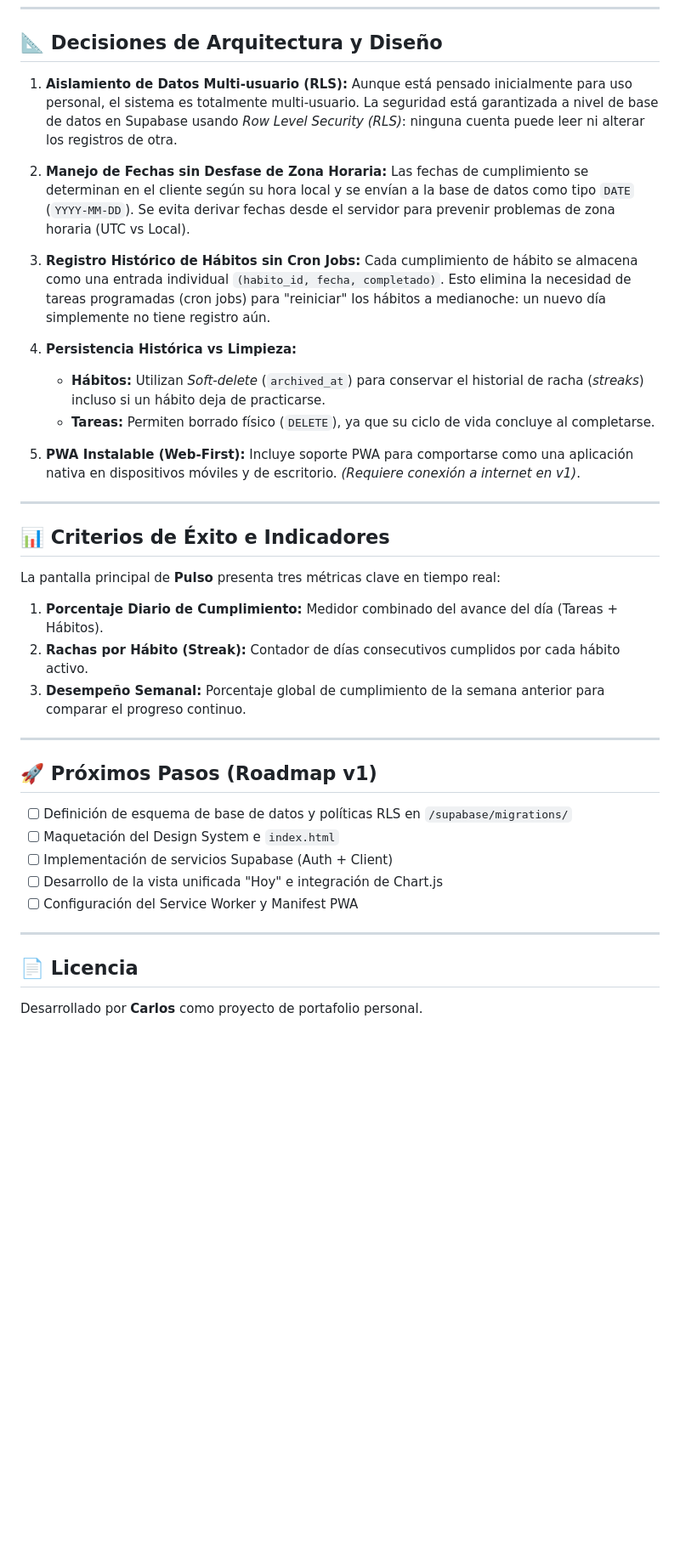
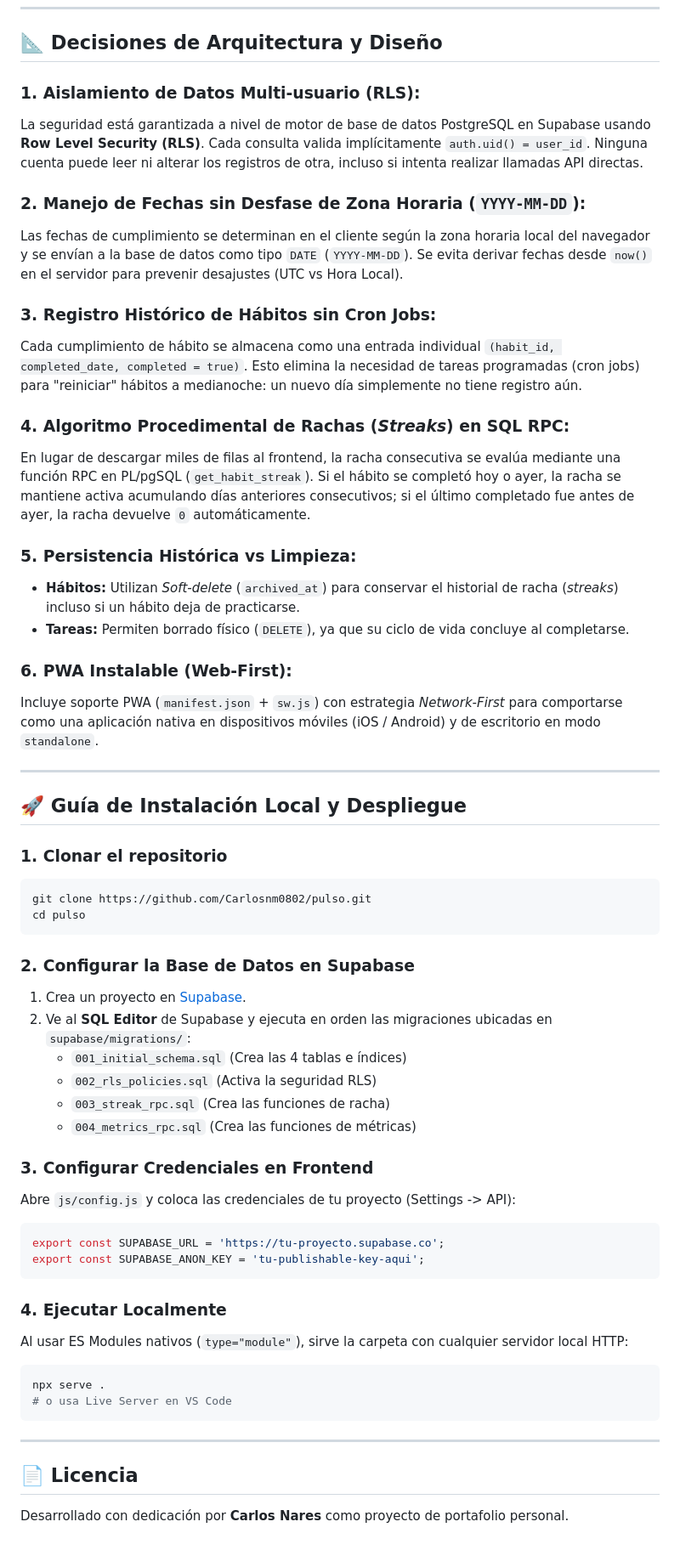
Before and after one commit to Carlosnm0802/pulso, a Markdown page: README.md, the part around one of its changes. Shown at 85% size. GitHub-like rendering; blank space fills up the shorter version.

````diff
--- a/README.md
+++ b/README.md
@@ -133,44 +74,59 @@ flowchart LR
 
 ## 📐 Decisiones de Arquitectura y Diseño
 
-1. **Aislamiento de Datos Multi-usuario (RLS):**
-   Aunque está pensado inicialmente para uso personal, el sistema es totalmente multi-usuario. La seguridad está garantizada a nivel de base de datos en Supabase usando *Row Level Security (RLS)*: ninguna cuenta puede leer ni alterar los registros de otra.
+### 1. Aislamiento de Datos Multi-usuario (RLS):
+La seguridad está garantizada a nivel de motor de base de datos PostgreSQL en Supabase usando **Row Level Security (RLS)**. Cada consulta valida implícitamente `auth.uid() = user_id`. Ninguna cuenta puede leer ni alterar los registros de otra, incluso si intenta realizar llamadas API directas.
 
-2. **Manejo de Fechas sin Desfase de Zona Horaria:**
-   Las fechas de cumplimiento se determinan en el cliente según su hora local y se envían a la base de datos como tipo `DATE` (`YYYY-MM-DD`). Se evita derivar fechas desde el servidor para prevenir problemas de zona horaria (UTC vs Local).
+### 2. Manejo de Fechas sin Desfase de Zona Horaria (`YYYY-MM-DD`):
+Las fechas de cumplimiento se determinan en el cliente según la zona horaria local del navegador y se envían a la base de datos como tipo `DATE` (`YYYY-MM-DD`). Se evita derivar fechas desde `now()` en el servidor para prevenir desajustes (UTC vs Hora Local).
 
-3. **Registro Histórico de Hábitos sin Cron Jobs:**
-   Cada cumplimiento de hábito se almacena como una entrada individual `(habito_id, fecha, completado)`. Esto elimina la necesidad de tareas programadas (cron jobs) para "reiniciar" los hábitos a medianoche: un nuevo día simplemente no tiene registro aún.
+### 3. Registro Histórico de Hábitos sin Cron Jobs:
+Cada cumplimiento de hábito se almacena como una entrada individual `(habit_id, completed_date, completed = true)`. Esto elimina la necesidad de tareas programadas (cron jobs) para "reiniciar" hábitos a medianoche: un nuevo día simplemente no tiene registro aún.
 
-4. **Persistencia Histórica vs Limpieza:**
-   - **Hábitos:** Utilizan *Soft-delete* (`archived_at`) para conservar el historial de racha (*streaks*) incluso si un hábito deja de practicarse.
-   - **Tareas:** Permiten borrado físico (`DELETE`), ya que su ciclo de vida concluye al completarse.
+### 4. Algoritmo Procedimental de Rachas (*Streaks*) en SQL RPC:
+En lugar de descargar miles de filas al frontend, la racha consecutiva se evalúa mediante una función RPC en PL/pgSQL (`get_habit_streak`). Si el hábito se completó hoy o ayer, la racha se mantiene activa acumulando días anteriores consecutivos; si el último completado fue antes de ayer, la racha devuelve `0` automáticamente.
 
-5. **PWA Instalable (Web-First):**
-   Incluye soporte PWA para comportarse como una aplicación nativa en dispositivos móviles y de escritorio. *(Requiere conexión a internet en v1)*.
+### 5. Persistencia Histórica vs Limpieza:
+- **Hábitos:** Utilizan *Soft-delete* (`archived_at`) para conservar el historial de racha (*streaks*) incluso si un hábito deja de practicarse.
+- **Tareas:** Permiten borrado físico (`DELETE`), ya que su ciclo de vida concluye al completarse.
+
+### 6. PWA Instalable (Web-First):
+Incluye soporte PWA (`manifest.json` + `sw.js`) con estrategia *Network-First* para comportarse como una aplicación nativa en dispositivos móviles (iOS / Android) y de escritorio en modo `standalone`.
 
 ---
 
-## 📊 Criterios de Éxito e Indicadores
+## 🚀 Guía de Instalación Local y Despliegue
 
-La pantalla principal de **Pulso** presenta tres métricas clave en tiempo real:
+### 1. Clonar el repositorio
+```bash
+git clone https://github.com/Carlosnm0802/pulso.git
+cd pulso
+```
 
-1. **Porcentaje Diario de Cumplimiento:** Medidor combinado del avance del día (Tareas + Hábitos).
-2. **Rachas por Hábito (Streak):** Contador de días consecutivos cumplidos por cada hábito activo.
-3. **Desempeño Semanal:** Porcentaje global de cumplimiento de la semana anterior para comparar el progreso continuo.
+### 2. Configurar la Base de Datos en Supabase
+1. Crea un proyecto en [Supabase](https://supabase.com/).
+2. Ve al **SQL Editor** de Supabase y ejecuta en orden las migraciones ubicadas en `supabase/migrations/`:
+   - `001_initial_schema.sql` (Crea las 4 tablas e índices)
+   - `002_rls_policies.sql` (Activa la seguridad RLS)
+   - `003_streak_rpc.sql` (Crea las funciones de racha)
+   - `004_metrics_rpc.sql` (Crea las funciones de métricas)
 
----
+### 3. Configurar Credenciales en Frontend
+Abre `js/config.js` y coloca las credenciales de tu proyecto (Settings -> API):
+```javascript
+export const SUPABASE_URL = 'https://tu-proyecto.supabase.co';
+export const SUPABASE_ANON_KEY = 'tu-publishable-key-aqui';
+```
 
-## 🚀 Próximos Pasos (Roadmap v1)
-
-- [ ] Definición de esquema de base de datos y políticas RLS en `/supabase/migrations/`
-- [ ] Maquetación del Design System e `index.html`
-- [ ] Implementación de servicios Supabase (Auth + Client)
-- [ ] Desarrollo de la vista unificada "Hoy" e integración de Chart.js
-- [ ] Configuración del Service Worker y Manifest PWA
+### 4. Ejecutar Localmente
+Al usar ES Modules nativos (`type="module"`), sirve la carpeta con cualquier servidor local HTTP:
+```bash
+npx serve .
+# o usa Live Server en VS Code
+```
 
 ---
 
 ## 📄 Licencia
 
-Desarrollado por **Carlos** como proyecto de portafolio personal.
+Desarrollado con dedicación por **Carlos Nares** como proyecto de portafolio personal.
````
Also changed, not shown: other parts of README.md (+46 -105 lines), checklist-pulso.md (+1 -1 lines).
